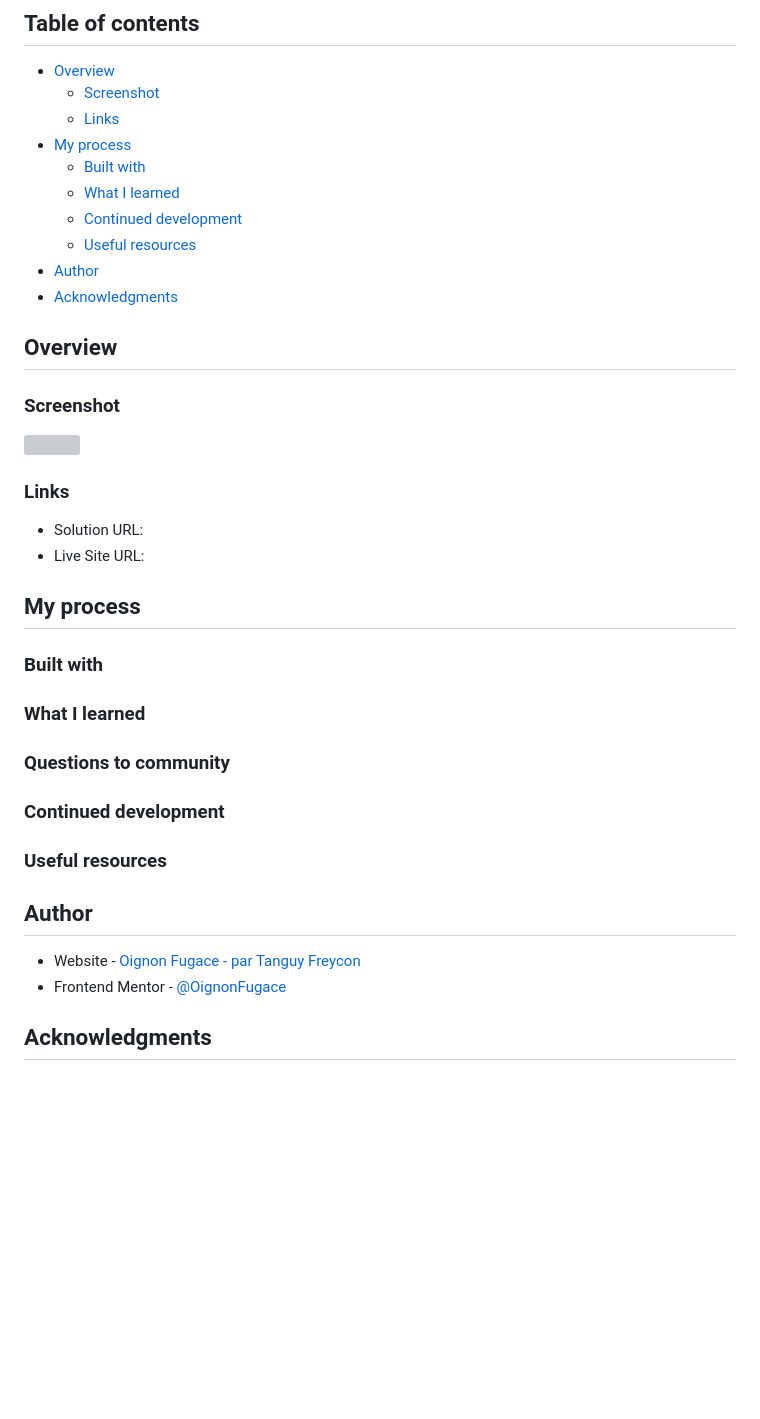
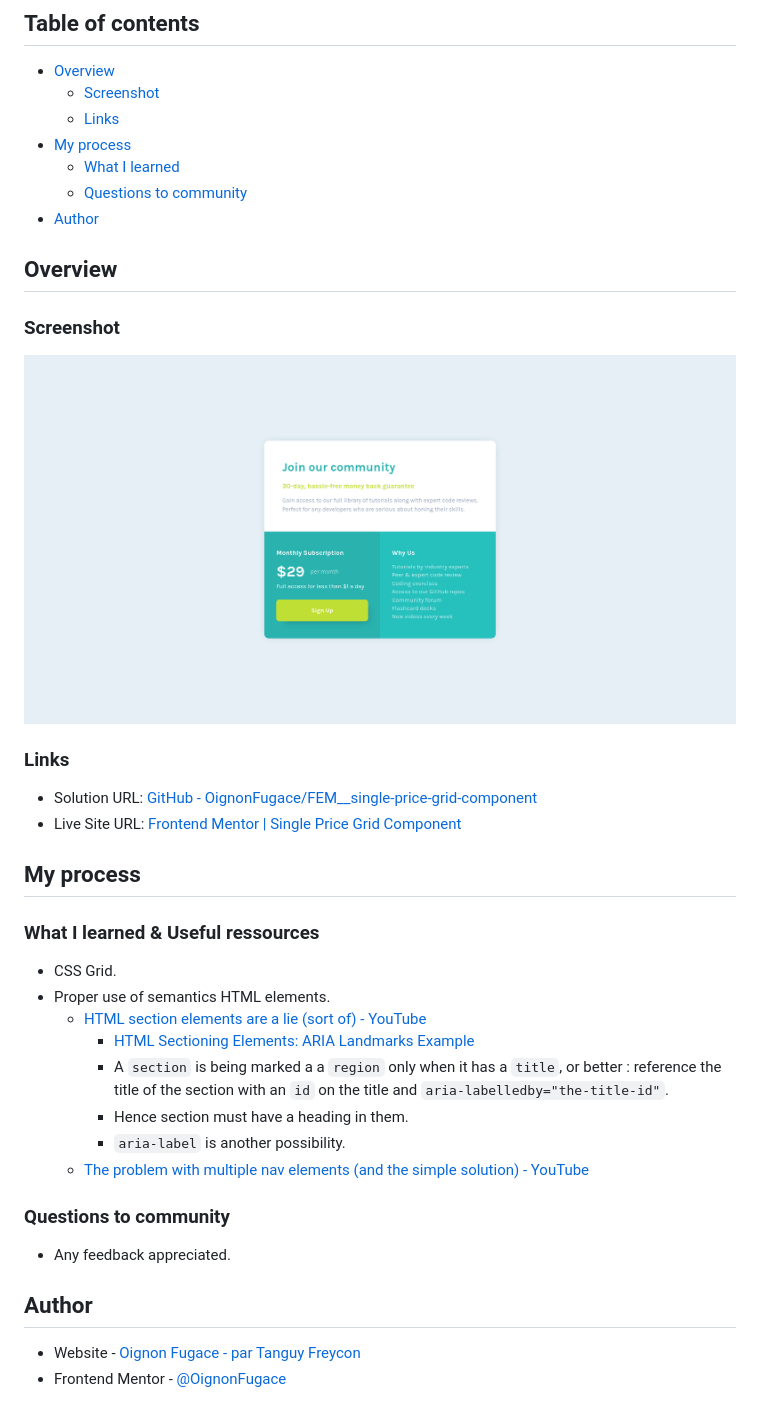
Before and after one commit to OignonFugace/FEM__single-price-grid-component, a Markdown page: README.md, the part around the change. Rendered like a GitHub page; pictures changed too: Screenshot.png (added); blank space fills up the shorter version; grey boxes are pictures that could not be loaded.

```diff
--- a/README.md
+++ b/README.md
@@ -8,12 +8,9 @@ This is a solution to the Single Price Grid challenge on [Frontend Mentor](https
 	- [Screenshot](#screenshot)
 	- [Links](#links)
 - [My process](#my-process)
-	- [Built with](#built-with)
 	- [What I learned](#what-i-learned)
-	- [Continued development](#continued-development)
-	- [Useful resources](#useful-resources)
+	- [Questions to community](#questions-to-community)
 - [Author](#author)
-- [Acknowledgments](#acknowledgments)
 
 ## Overview
 
@@ -23,29 +20,26 @@ This is a solution to the Single Price Grid challenge on [Frontend Mentor](https
 
 ### Links
 
-- Solution URL:
-- Live Site URL:
+- Solution URL: [GitHub - OignonFugace/FEM__single-price-grid-component](https://github.com/OignonFugace/FEM__single-price-grid-component)
+- Live Site URL: [Frontend Mentor | Single Price Grid Component](https://oignonfugace.github.io/FEM__single-price-grid-component/)
 
 ## My process
 
-### Built with
-
-
-### What I learned
+### What I learned & Useful ressources
+- CSS Grid.
+- Proper use of semantics HTML elements.
+	- [HTML section elements are a lie (sort of) - YouTube](https://www.youtube.com/watch?v=ULdkpU51hTQ)
+		- [HTML Sectioning Elements: ARIA Landmarks Example](https://www.w3.org/WAI/ARIA/apg/example-index/landmarks/HTML5.html)
+		- A `section` is being marked a a `region` only when it has a `title`, or better : reference the title of the section with an `id` on the title and `aria-labelledby="the-title-id"`.
+		- Hence section must have a heading in them.
+		- `aria-label` is another possibility.
+	- [The problem with multiple nav elements (and the simple solution) - YouTube](https://www.youtube.com/watch?v=I1lq2ge7g4g)
 
 
 ### Questions to community
-
-
-### Continued development
-
-
-### Useful resources
+- Any feedback appreciated.
 
 
 ## Author
-
 - Website - [Oignon Fugace - par Tanguy Freycon](https://oignonfugace.com/)
 - Frontend Mentor - [@OignonFugace](https://www.frontendmentor.io/profile/OignonFugace)
-
-## Acknowledgments
```
Also changed, not shown: 1 other file.
